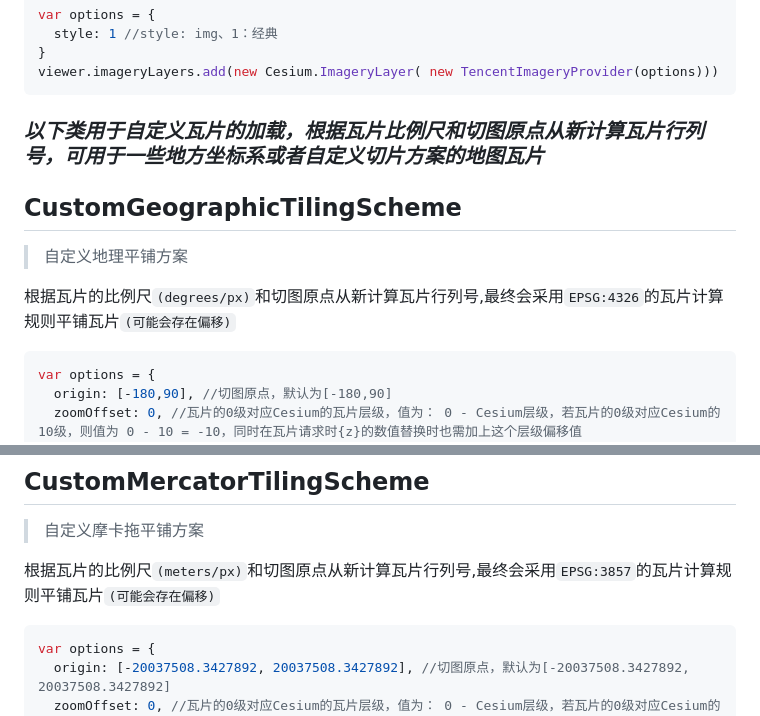
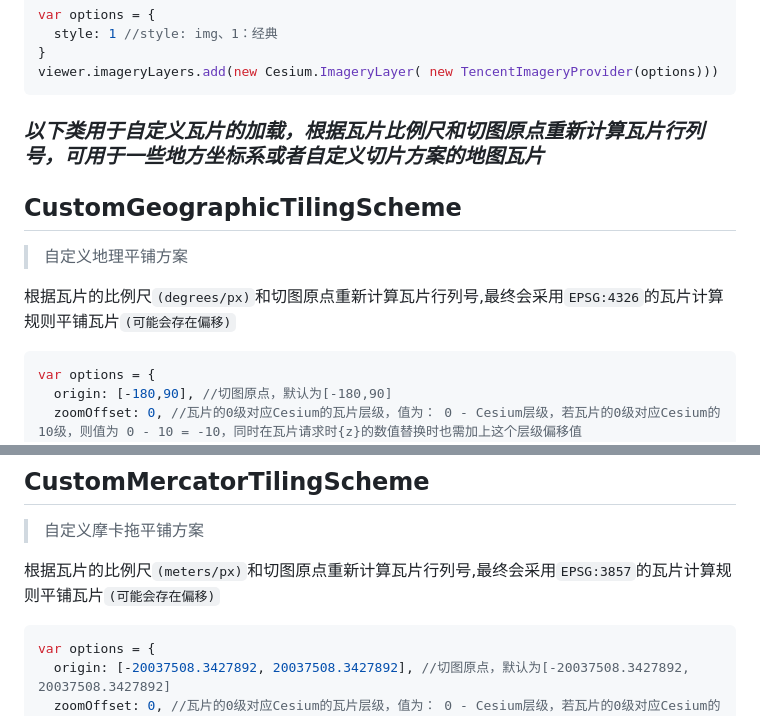
Before and after one commit to CesiumChina/cesium-map, a Markdown page: README.md, 2 parts joined by grey strips. Rendered like a GitHub page.

````diff
--- a/README.md
+++ b/README.md
@@ -105,13 +105,13 @@ var options = {
 viewer.imageryLayers.add(new Cesium.ImageryLayer( new TencentImageryProvider(options)))
 ```
 
-### **_以下类用于自定义瓦片的加载，根据瓦片比例尺和切图原点从新计算瓦片行列号，可用于一些地方坐标系或者自定义切片方案的地图瓦片_**
+### **_以下类用于自定义瓦片的加载，根据瓦片比例尺和切图原点重新计算瓦片行列号，可用于一些地方坐标系或者自定义切片方案的地图瓦片_**
 
 ## CustomGeographicTilingScheme
 
 > 自定义地理平铺方案
 
-根据瓦片的比例尺`(degrees/px)`和切图原点从新计算瓦片行列号,最终会采用`EPSG:4326`的瓦片计算规则平铺瓦片`(可能会存在偏移)`
+根据瓦片的比例尺`(degrees/px)`和切图原点重新计算瓦片行列号,最终会采用`EPSG:4326`的瓦片计算规则平铺瓦片`(可能会存在偏移)`
 
 ```js
 var options = {
@@ -134,7 +134,7 @@ viewer.imageryLayers.add(new Cesium.ImageryLayer(
 
 > 自定义摩卡拖平铺方案
 
-根据瓦片的比例尺`(meters/px)`和切图原点从新计算瓦片行列号,最终会采用`EPSG:3857`的瓦片计算规则平铺瓦片`(可能会存在偏移)`
+根据瓦片的比例尺`(meters/px)`和切图原点重新计算瓦片行列号,最终会采用`EPSG:3857`的瓦片计算规则平铺瓦片`(可能会存在偏移)`
 
 ```js
 var options = {
````
